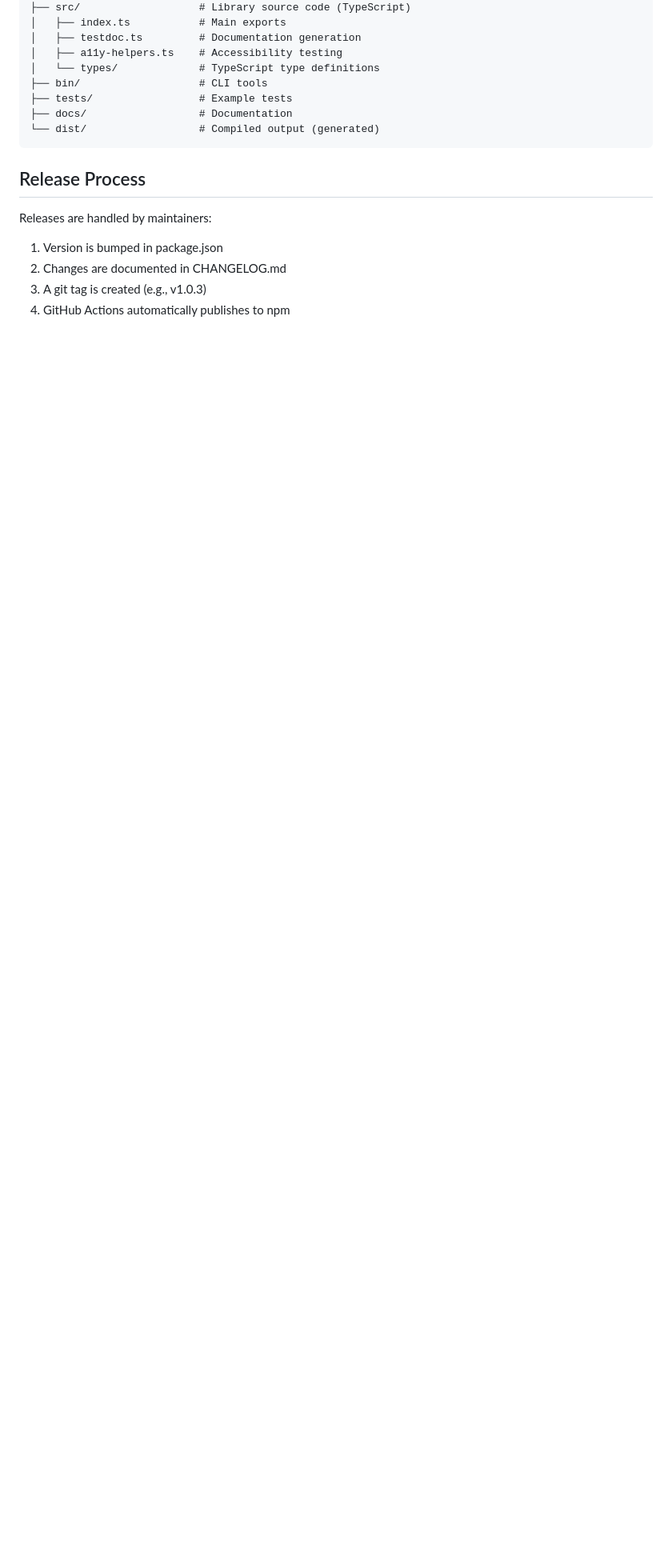
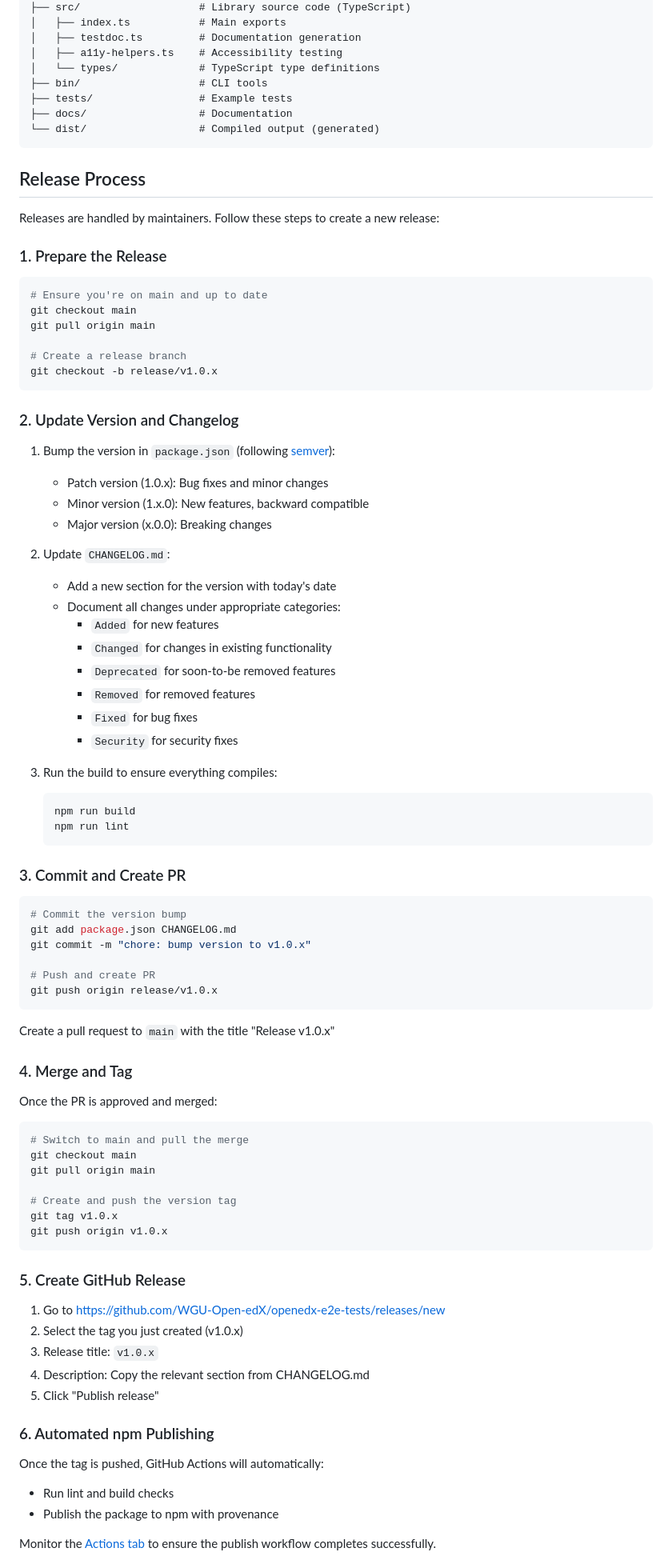
Before and after one commit to WGU-Open-edX/openedx-e2e-tests, a Markdown page: CONTRIBUTING.md, the part around one of its changes. Shown at 80% size. GitHub-like rendering; blank space fills up the shorter version.

Commit message:
docs: add detailed release process documentation

````diff
--- a/CONTRIBUTING.md
+++ b/CONTRIBUTING.md
@@ -119,9 +119,82 @@ openedx-e2e-tests/
 
 ## Release Process
 
-Releases are handled by maintainers:
+Releases are handled by maintainers. Follow these steps to create a new release:
 
-1. Version is bumped in package.json
-2. Changes are documented in CHANGELOG.md
-3. A git tag is created (e.g., v1.0.3)
-4. GitHub Actions automatically publishes to npm
+### 1. Prepare the Release
+
+```bash
+# Ensure you're on main and up to date
+git checkout main
+git pull origin main
+
+# Create a release branch
+git checkout -b release/v1.0.x
+```
+
+### 2. Update Version and Changelog
+
+1. Bump the version in `package.json` (following [semver](https://semver.org/)):
+   - Patch version (1.0.x): Bug fixes and minor changes
+   - Minor version (1.x.0): New features, backward compatible
+   - Major version (x.0.0): Breaking changes
+
+2. Update `CHANGELOG.md`:
+   - Add a new section for the version with today's date
+   - Document all changes under appropriate categories:
+     - `Added` for new features
+     - `Changed` for changes in existing functionality
+     - `Deprecated` for soon-to-be removed features
+     - `Removed` for removed features
+     - `Fixed` for bug fixes
+     - `Security` for security fixes
+
+3. Run the build to ensure everything compiles:
+   ```bash
+   npm run build
+   npm run lint
+   ```
+
+### 3. Commit and Create PR
+
+```bash
+# Commit the version bump
+git add package.json CHANGELOG.md
+git commit -m "chore: bump version to v1.0.x"
+
+# Push and create PR
+git push origin release/v1.0.x
+```
+
+Create a pull request to `main` with the title "Release v1.0.x"
+
+### 4. Merge and Tag
+
+Once the PR is approved and merged:
+
+```bash
+# Switch to main and pull the merge
+git checkout main
+git pull origin main
+
+# Create and push the version tag
+git tag v1.0.x
+git push origin v1.0.x
+```
+
+### 5. Create GitHub Release
+
+1. Go to https://github.com/WGU-Open-edX/openedx-e2e-tests/releases/new
+2. Select the tag you just created (v1.0.x)
+3. Release title: `v1.0.x`
+4. Description: Copy the relevant section from CHANGELOG.md
+5. Click "Publish release"
+
+### 6. Automated npm Publishing
+
+Once the tag is pushed, GitHub Actions will automatically:
+- Run lint and build checks
+- Publish the package to npm with provenance
+
+Monitor the [Actions tab](https://github.com/WGU-Open-edX/openedx-e2e-tests/actions) to ensure the publish workflow completes successfully.
+
````
Also changed, not shown: other parts of CONTRIBUTING.md (+7 -0 lines).
